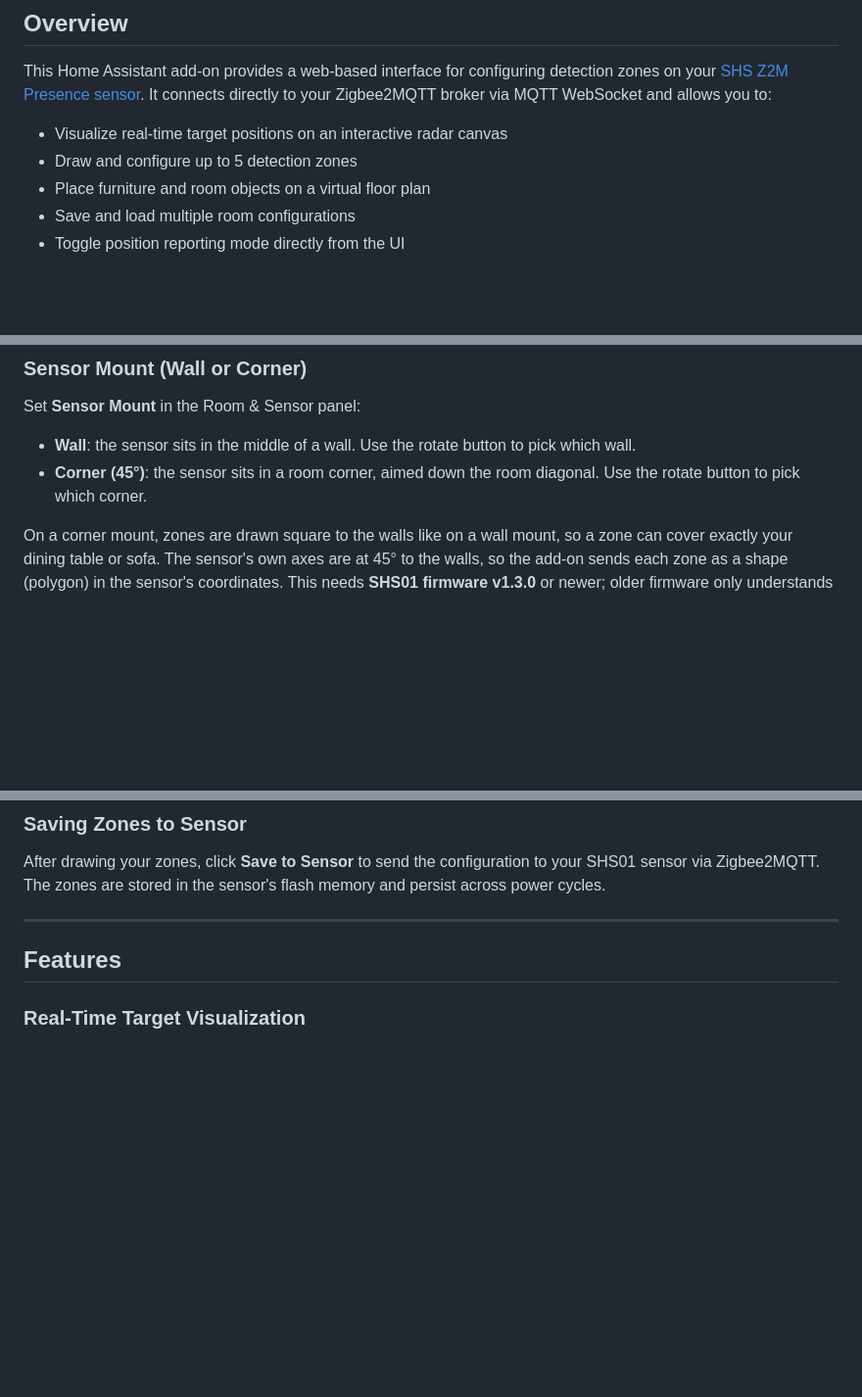
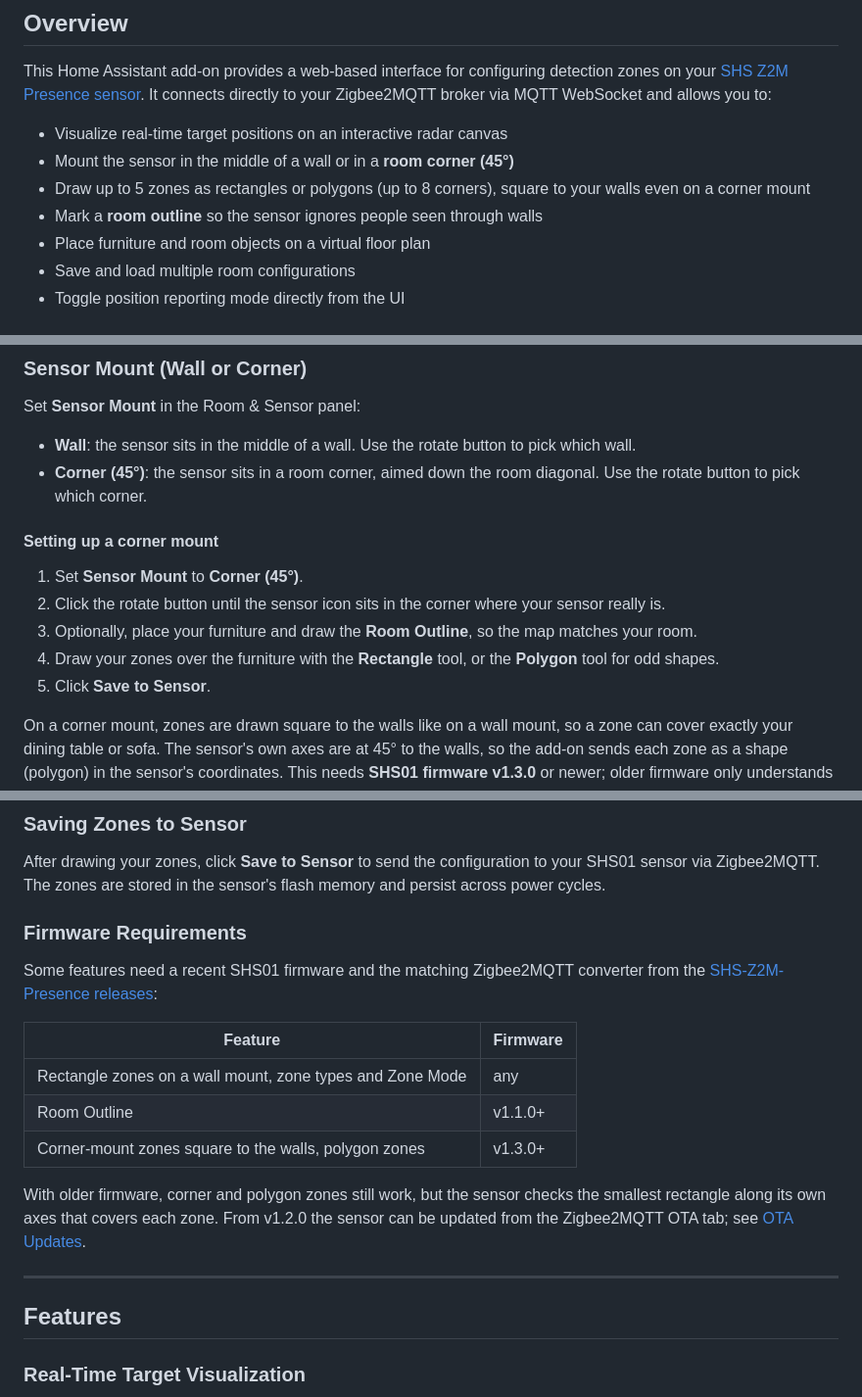
Before and after one commit to notownblues/SHS-Z2M-Presence-Zones, a Markdown page: README.md, 3 parts joined by grey strips. Shown at 98% size. Drawn GitHub-style; blank space fills up the shorter version.

Commit message:
README: corner mount, polygon zones and firmware requirements
- Overview lists wall/corner mounts, polygon zones and the room outline
- Step-by-step corner mount setup
- Room Tools: polygon zones sent as drawn, rotate button in corner mode
- Firmware Requirements table (outline v1.1.0, corner/polygon zones v1.3.0)
  with a link to the firmware OTA instructions

Co-Authored-By: Claude Opus 5.5 (1M context) <noreply@anthropic.com>

```diff
--- a/README.md
+++ b/README.md
@@ -11,7 +11,9 @@
 This Home Assistant add-on provides a web-based interface for configuring detection zones on your [SHS Z2M Presence sensor](https://github.com/notownblues/SHS-Z2M-Presence). It connects directly to your Zigbee2MQTT broker via MQTT WebSocket and allows you to:
 
 - Visualize real-time target positions on an interactive radar canvas
-- Draw and configure up to 5 detection zones
+- Mount the sensor in the middle of a wall or in a **room corner (45°)**
+- Draw up to 5 zones as rectangles or polygons (up to 8 corners), square to your walls even on a corner mount
+- Mark a **room outline** so the sensor ignores people seen through walls
 - Place furniture and room objects on a virtual floor plan
 - Save and load multiple room configurations
 - Toggle position reporting mode directly from the UI
@@ -110,6 +112,14 @@ Set **Sensor Mount** in the Room & Sensor panel:
 - **Wall**: the sensor sits in the middle of a wall. Use the rotate button to pick which wall.
 - **Corner (45°)**: the sensor sits in a room corner, aimed down the room diagonal. Use the rotate button to pick which corner.
 
+#### Setting up a corner mount
+
+1. Set **Sensor Mount** to **Corner (45°)**.
+2. Click the rotate button until the sensor icon sits in the corner where your sensor really is.
+3. Optionally, place your furniture and draw the **Room Outline**, so the map matches your room.
+4. Draw your zones over the furniture with the **Rectangle** tool, or the **Polygon** tool for odd shapes.
+5. Click **Save to Sensor**.
+
 On a corner mount, zones are drawn square to the walls like on a wall mount, so a zone can cover exactly your dining table or sofa. The sensor's own axes are at 45° to the walls, so the add-on sends each zone as a shape (polygon) in the sensor's coordinates. This needs **SHS01 firmware v1.3.0** or newer; older firmware only understands rectangles along its own axes and uses the smallest such rectangle around the zone instead. The dashed outline shows what the sensor can see (±3m sideways, 6m forward from the sensor). Parts of a zone outside it never detect anyone.
 
 Moving the sensor to another corner leaves your zones where they are in the room. Corner rooms saved with add-on 2.8.0 or 2.9.0 keep their tilted zones (as polygons), so you can drag their corners or redraw them.
@@ -147,6 +157,18 @@ The global **Zone Mode** determines how all zones work together:
 ### Saving Zones to Sensor
 
 After drawing your zones, click **Save to Sensor** to send the configuration to your SHS01 sensor via Zigbee2MQTT. The zones are stored in the sensor's flash memory and persist across power cycles.
+
+### Firmware Requirements
+
+Some features need a recent SHS01 firmware and the matching Zigbee2MQTT converter from the [SHS-Z2M-Presence releases](https://github.com/notownblues/SHS-Z2M-Presence/releases):
+
+| Feature | Firmware |
+|---------|----------|
+| Rectangle zones on a wall mount, zone types and Zone Mode | any |
+| Room Outline | v1.1.0+ |
+| Corner-mount zones square to the walls, polygon zones | v1.3.0+ |
+
+With older firmware, corner and polygon zones still work, but the sensor checks the smallest rectangle along its own axes that covers each zone. From v1.2.0 the sensor can be updated from the Zigbee2MQTT OTA tab; see [OTA Updates](https://github.com/notownblues/SHS-Z2M-Presence#ota-updates-via-zigbee2mqtt).
 
 ---
 
```
Also changed, not shown: other parts of README.md (+2 -2 lines).
